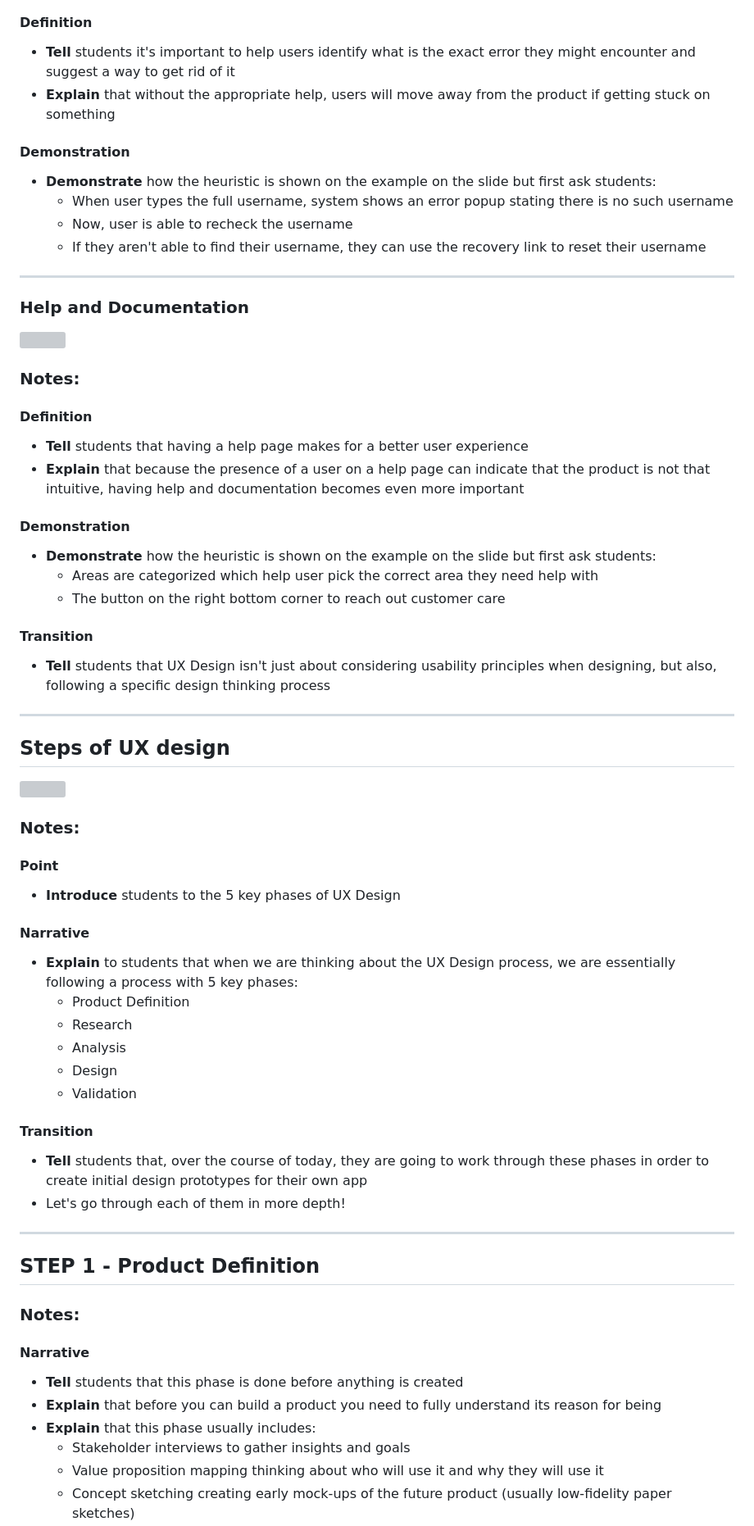
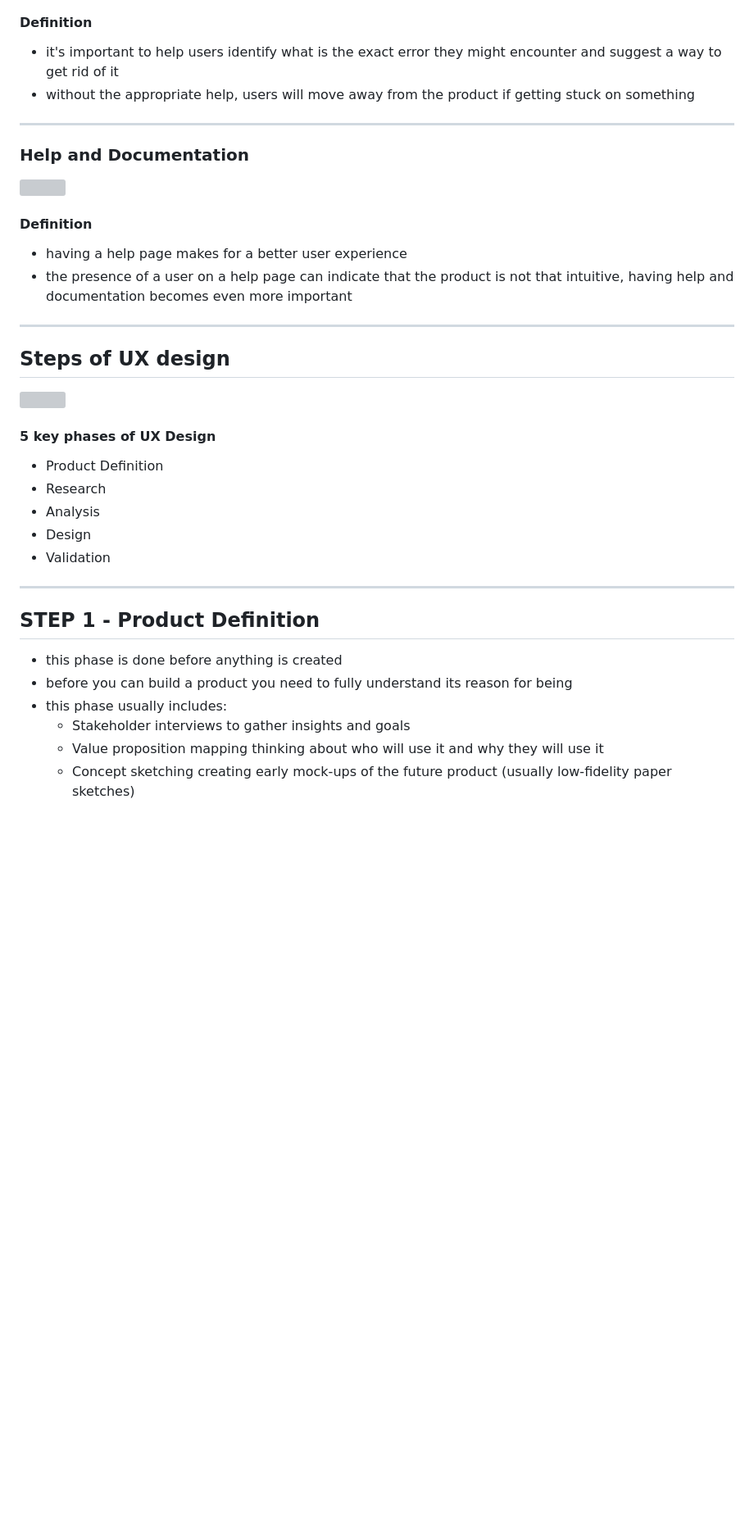
Before and after one commit to yua10/rock_paper_Scissors, a Markdown page: week-1/front-end-development/design_101.md, the part around one of its changes. Shown at 82% size. GitHub-like rendering; blank space fills up the shorter version; grey boxes are pictures that could not be loaded.

```diff
--- a/week-1/front-end-development/design_101.md
+++ b/week-1/front-end-development/design_101.md
@@ -207,12 +175,6 @@
 #### Definition
-- **Tell** students it's important to help users identify what is the exact error they might encounter and suggest a way to get rid of it
-- **Explain** that without the appropriate help, users will move away from the product if getting stuck on something
-
-#### Demonstration
-- **Demonstrate** how the heuristic is shown on the example on the slide but first ask students:
-  - When user types the full username, system shows an error popup stating there is no such username
-  - Now, user is able to recheck the username
-  - If they aren't able to find their username, they can use the recovery link to reset their username
+- it's important to help users identify what is the exact error they might encounter and suggest a way to get rid of it
+- without the appropriate help, users will move away from the product if getting stuck on something
 
 ---
 
@@ -220,19 +182,9 @@
 
 <img class="r-stretch" src="https://user-images.githubusercontent.com/25111733/192462359-d0faffc1-575f-4691-aedf-eece978e10e9.png">
 
-### Notes:
-
 #### Definition
-- **Tell** students that having a help page makes for a better user experience
-- **Explain** that because the presence of a user on a help page can indicate that the product is not that intuitive, having help and documentation becomes even more important
-
-#### Demonstration
-- **Demonstrate** how the heuristic is shown on the example on the slide but first ask students:
-  - Areas are categorized which help user pick the correct area they need help with
-  - The button on the right bottom corner to reach out customer care
-
-#### Transition
-- **Tell** students that UX Design isn't just about considering usability principles when designing, but also, following a specific design thinking process
+- having a help page makes for a better user experience
+- the presence of a user on a help page can indicate that the product is not that intuitive, having help and documentation becomes even more important
 
 ---
 
@@ -240,34 +192,21 @@
 
 <img class="r-stretch" src="https://user-images.githubusercontent.com/25111733/211012041-e8b1db74-9e46-4a3d-a63a-e58613f63320.jpeg">
 
-### Notes:
+#### 5 key phases of UX Design
 
-#### Point
-
-- **Introduce** students to the 5 key phases of UX Design
-
-#### Narrative
-- **Explain** to students that when we are thinking about the UX Design process, we are essentially following a process with 5 key phases:
   - Product Definition
   - Research
   - Analysis
   - Design
   - Validation
 
-#### Transition
-- **Tell** students that, over the course of today, they are going to work through these phases in order to create initial design prototypes for their own app
-- Let's go through each of them in more depth!
-
 ---
 
 ## STEP 1 - Product Definition
 
-### Notes:
-
-#### Narrative
-- **Tell** students that this phase is done before anything is created
-- **Explain** that before you can build a product you need to fully understand its reason for being
-- **Explain** that this phase usually includes:
+- this phase is done before anything is created
+- before you can build a product you need to fully understand its reason for being
+- this phase usually includes:
   - Stakeholder interviews to gather insights and goals
   - Value proposition mapping thinking about who will use it and why they will use it
   - Concept sketching creating early mock-ups of the future product (usually low-fidelity paper sketches)
```
Also changed, not shown: other parts of week-1/front-end-development/design_101.md (+23 -122 lines).
